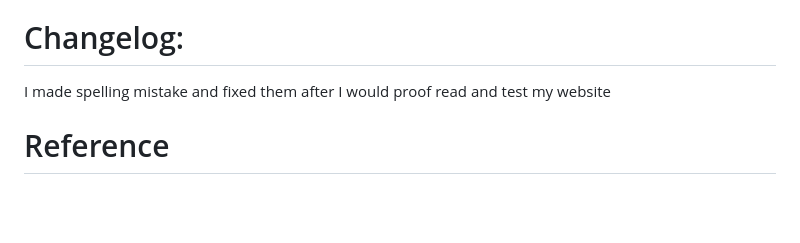
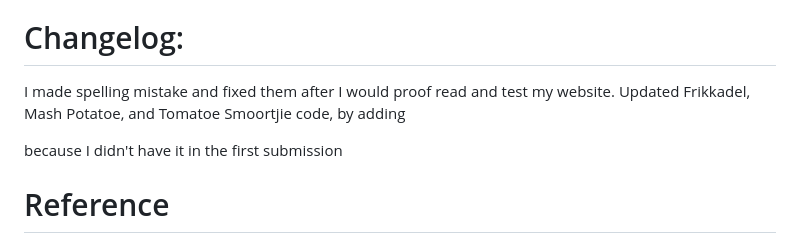
Before and after one commit to Iman-adams/poe-part1, a Markdown page: README.md, the part around the change. GitHub-like rendering; blank space fills up the shorter version.

```diff
--- a/README.md
+++ b/README.md
@@ -26,7 +26,8 @@ The website will be designed to be an immersive cultural experience, combining d
   •	Week 4: Create the basic HTML file structure. Build index.html, about.html and contact.html. build the rest of the pages recipes.html, and the sub links for the recipes (main dish, desserts, drinks, and savouries).
   •	Week 5: integrate all content, test the site, cross-browser compatibility, and fix bugs, add images. Start finalizing the website, and add it to GitHub.
 # Changelog:
-I made spelling mistake and fixed them after I would proof read and test my website
+I made spelling mistake and fixed them after I would proof read and test my website.
+Updated Frikkadel, Mash Potatoe, and Tomatoe Smoortjie code, by adding <ol></ol> because I didn't have it in the first submission
 # Reference
 •	Adams, I., 2025. Cape Malay Chicken Curry. [photograph] (Personal Collection). Unpublished.
 •	Adams, I., 2025. Cape Malay Butter Chicken. [photograph] (Personal Collection). Unpublished.
```
